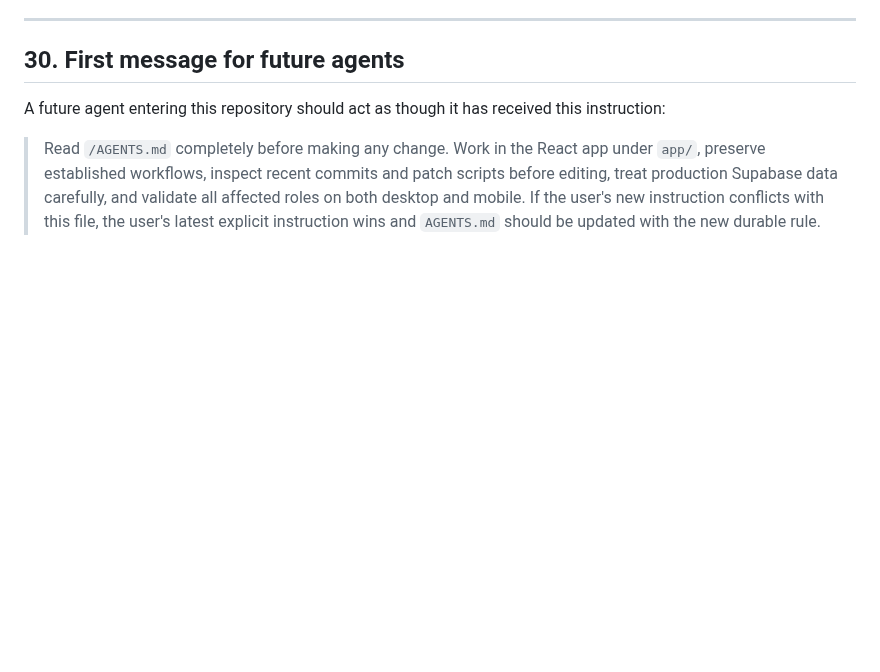
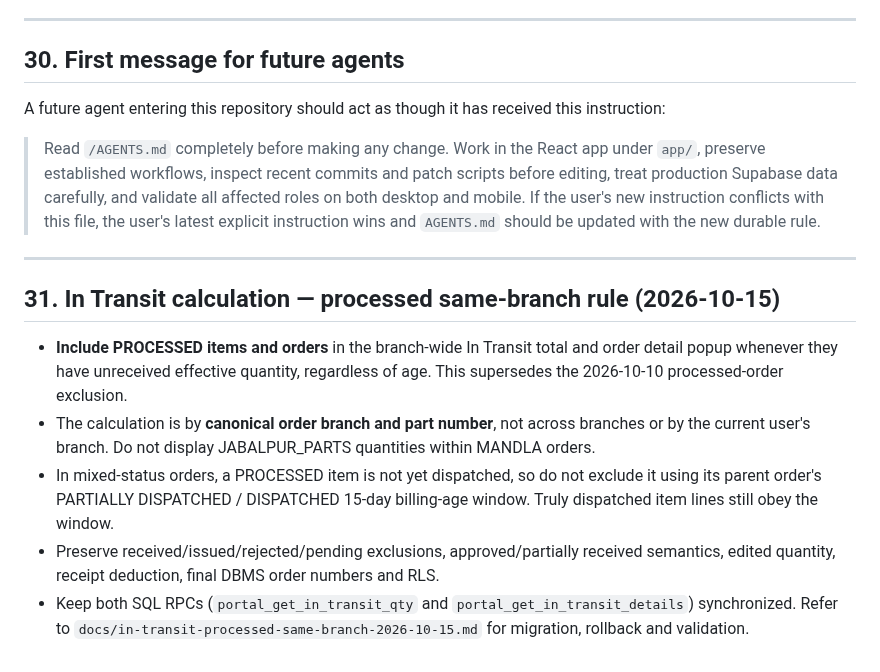
Before and after one commit to antnish1/Parts, a Markdown page: AGENTS.md, the part around the change. Rendered like a GitHub page; blank space fills up the shorter version.

Commit message:
Document processed In Transit rule for future agents

```diff
--- a/AGENTS.md
+++ b/AGENTS.md
@@ -830,3 +830,13 @@ Keep detailed implementation notes in normal docs/PRs, but keep the **durable pr
 A future agent entering this repository should act as though it has received this instruction:
 
 > Read `/AGENTS.md` completely before making any change. Work in the React app under `app/`, preserve established workflows, inspect recent commits and patch scripts before editing, treat production Supabase data carefully, and validate all affected roles on both desktop and mobile. If the user's new instruction conflicts with this file, the user's latest explicit instruction wins and `AGENTS.md` should be updated with the new durable rule.
+
+---
+
+## 31. In Transit calculation — processed same-branch rule (2026-10-15)
+
+- **Include PROCESSED items and orders** in the branch-wide In Transit total and order detail popup whenever they have unreceived effective quantity, regardless of age. This supersedes the 2026-10-10 processed-order exclusion.
+- The calculation is by **canonical order branch and part number**, not across branches or by the current user's branch. Do not display JABALPUR_PARTS quantities within MANDLA orders.
+- In mixed-status orders, a PROCESSED item is not yet dispatched, so do not exclude it using its parent order's PARTIALLY DISPATCHED / DISPATCHED 15-day billing-age window. Truly dispatched item lines still obey the window.
+- Preserve received/issued/rejected/pending exclusions, approved/partially received semantics, edited quantity, receipt deduction, final DBMS order numbers and RLS.
+- Keep both SQL RPCs (`portal_get_in_transit_qty` and `portal_get_in_transit_details`) synchronized. Refer to `docs/in-transit-processed-same-branch-2026-10-15.md` for migration, rollback and validation.
```
